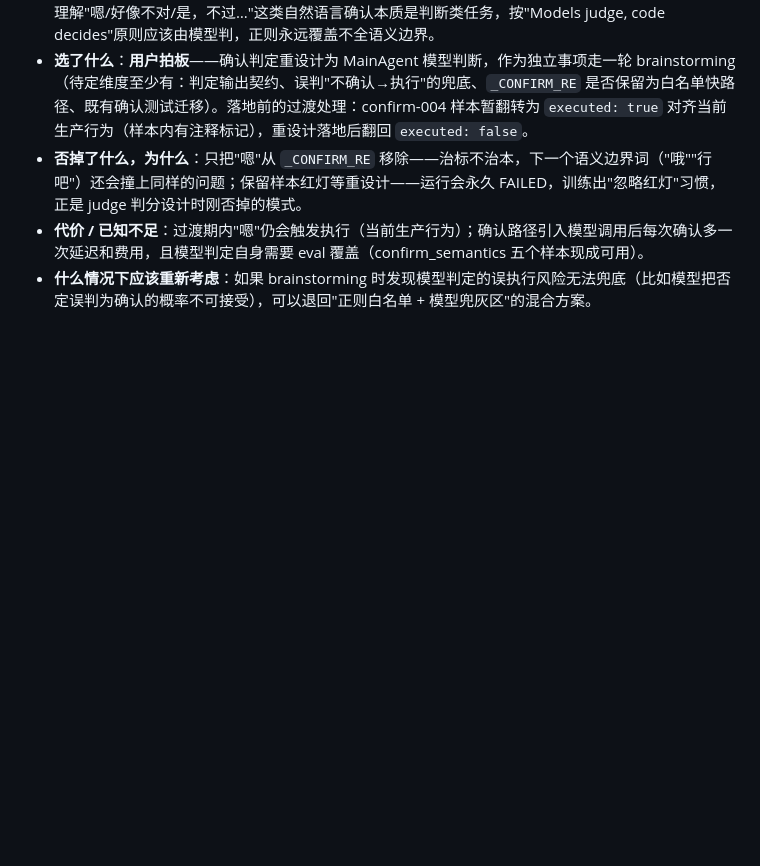
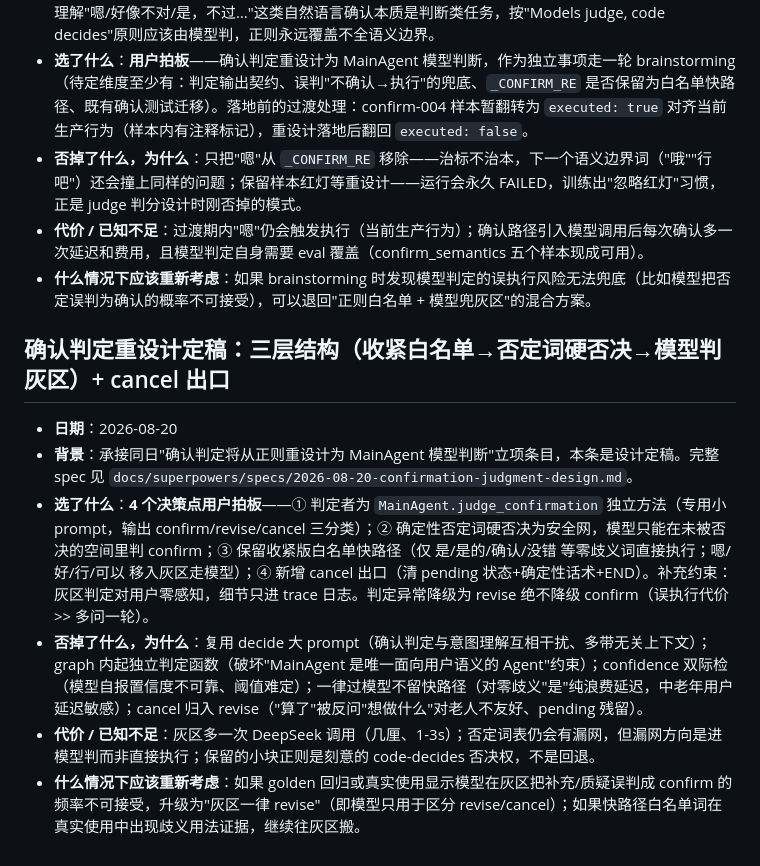
Before and after one commit to FloatGuA/walkie-dokie, a Markdown page: DECISION.md, the part around the change. Drawn GitHub-style; blank space fills up the shorter version.

Commit message:
docs: spec for confirmation-judgment redesign (4 decision points user-approved)
Co-Authored-By: Claude Fable 5 <noreply@anthropic.com>

```diff
--- a/DECISION.md
+++ b/DECISION.md
@@ -359,3 +359,12 @@
 - **否掉了什么，为什么**：只把"嗯"从 `_CONFIRM_RE` 移除——治标不治本，下一个语义边界词（"哦""行吧"）还会撞上同样的问题；保留样本红灯等重设计——运行会永久 FAILED，训练出"忽略红灯"习惯，正是 judge 判分设计时刚否掉的模式。
 - **代价 / 已知不足**：过渡期内"嗯"仍会触发执行（当前生产行为）；确认路径引入模型调用后每次确认多一次延迟和费用，且模型判定自身需要 eval 覆盖（confirm_semantics 五个样本现成可用）。
 - **什么情况下应该重新考虑**：如果 brainstorming 时发现模型判定的误执行风险无法兜底（比如模型把否定误判为确认的概率不可接受），可以退回"正则白名单 + 模型兜灰区"的混合方案。
+
+## 确认判定重设计定稿：三层结构（收紧白名单→否定词硬否决→模型判灰区）+ cancel 出口
+
+- **日期**：2026-08-20
+- **背景**：承接同日"确认判定将从正则重设计为 MainAgent 模型判断"立项条目，本条是设计定稿。完整 spec 见 `docs/superpowers/specs/2026-08-20-confirmation-judgment-design.md`。
+- **选了什么**：**4 个决策点用户拍板**——① 判定者为 `MainAgent.judge_confirmation` 独立方法（专用小 prompt，输出 confirm/revise/cancel 三分类）；② 确定性否定词硬否决为安全网，模型只能在未被否决的空间里判 confirm；③ 保留收紧版白名单快路径（仅 是/是的/确认/没错 等零歧义词直接执行；嗯/好/行/可以 移入灰区走模型）；④ 新增 cancel 出口（清 pending 状态+确定性话术+END）。补充约束：灰区判定对用户零感知，细节只进 trace 日志。判定异常降级为 revise 绝不降级 confirm（误执行代价 >> 多问一轮）。
+- **否掉了什么，为什么**：复用 decide 大 prompt（确认判定与意图理解互相干扰、多带无关上下文）；graph 内起独立判定函数（破坏"MainAgent 是唯一面向用户语义的 Agent"约束）；confidence 双际检（模型自报置信度不可靠、阈值难定）；一律过模型不留快路径（对零歧义"是"纯浪费延迟，中老年用户延迟敏感）；cancel 归入 revise（"算了"被反问"想做什么"对老人不友好、pending 残留）。
+- **代价 / 已知不足**：灰区多一次 DeepSeek 调用（几厘、1-3s）；否定词表仍会有漏网，但漏网方向是进模型判而非直接执行；保留的小块正则是刻意的 code-decides 否决权，不是回退。
+- **什么情况下应该重新考虑**：如果 golden 回归或真实使用显示模型在灰区把补充/质疑误判成 confirm 的频率不可接受，升级为"灰区一律 revise"（即模型只用于区分 revise/cancel）；如果快路径白名单词在真实使用中出现歧义用法证据，继续往灰区搬。
```
Also changed, not shown: 1 other file.
